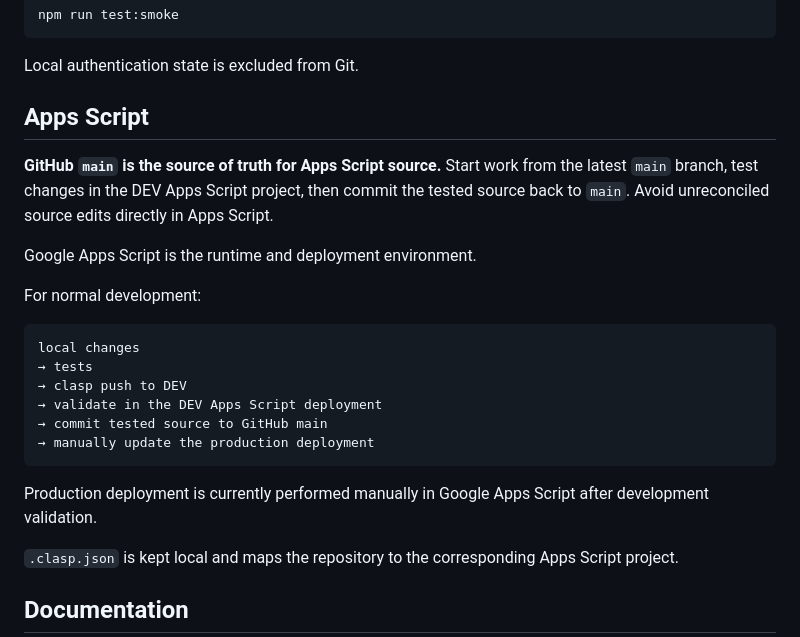
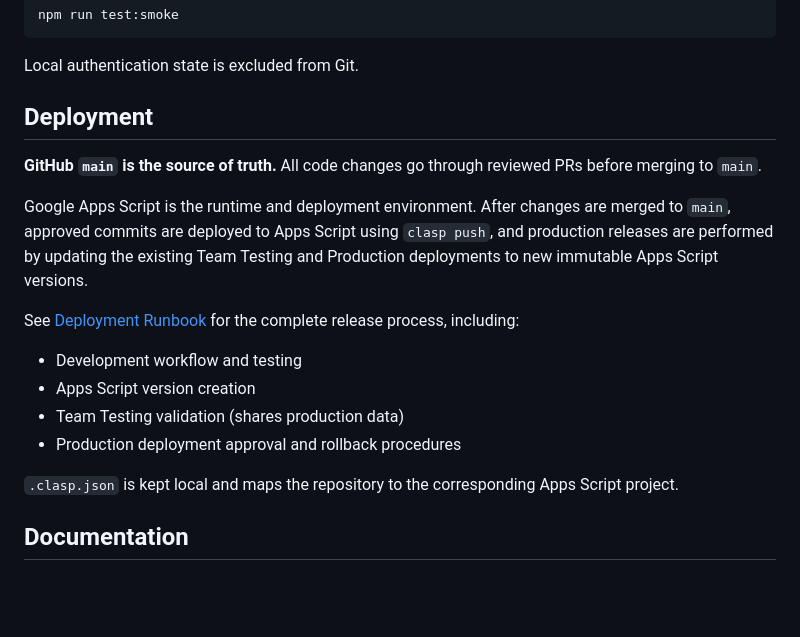
Before and after one commit to rubyyyyang/interactive-experience-intake, a Markdown page: README.md, the part around the change. GitHub-like rendering; blank space fills up the shorter version.

````diff
--- a/README.md
+++ b/README.md
@@ -48,24 +48,18 @@ npm run test:smoke
 
 Local authentication state is excluded from Git.
 
-## Apps Script
+## Deployment
 
-**GitHub `main` is the source of truth for Apps Script source.** Start work from the latest `main` branch, test changes in the DEV Apps Script project, then commit the tested source back to `main`. Avoid unreconciled source edits directly in Apps Script.
+**GitHub `main` is the source of truth.** All code changes go through reviewed PRs before merging to `main`.
 
-Google Apps Script is the runtime and deployment environment.
+Google Apps Script is the runtime and deployment environment. After changes are merged to `main`, approved commits are deployed to Apps Script using `clasp push`, and production releases are performed by updating the existing Team Testing and Production deployments to new immutable Apps Script versions.
 
-For normal development:
+See [Deployment Runbook](docs/deployment-runbook.md) for the complete release process, including:
 
-```text
-local changes
-→ tests
-→ clasp push to DEV
-→ validate in the DEV Apps Script deployment
-→ commit tested source to GitHub main
-→ manually update the production deployment
-```
-
-Production deployment is currently performed manually in Google Apps Script after development validation.
+- Development workflow and testing
+- Apps Script version creation
+- Team Testing validation (shares production data)
+- Production deployment approval and rollback procedures
 
 `.clasp.json` is kept local and maps the repository to the corresponding Apps Script project.
 
````
Also changed, not shown: docs/deployment-runbook.md (added, +226 -0 lines).
